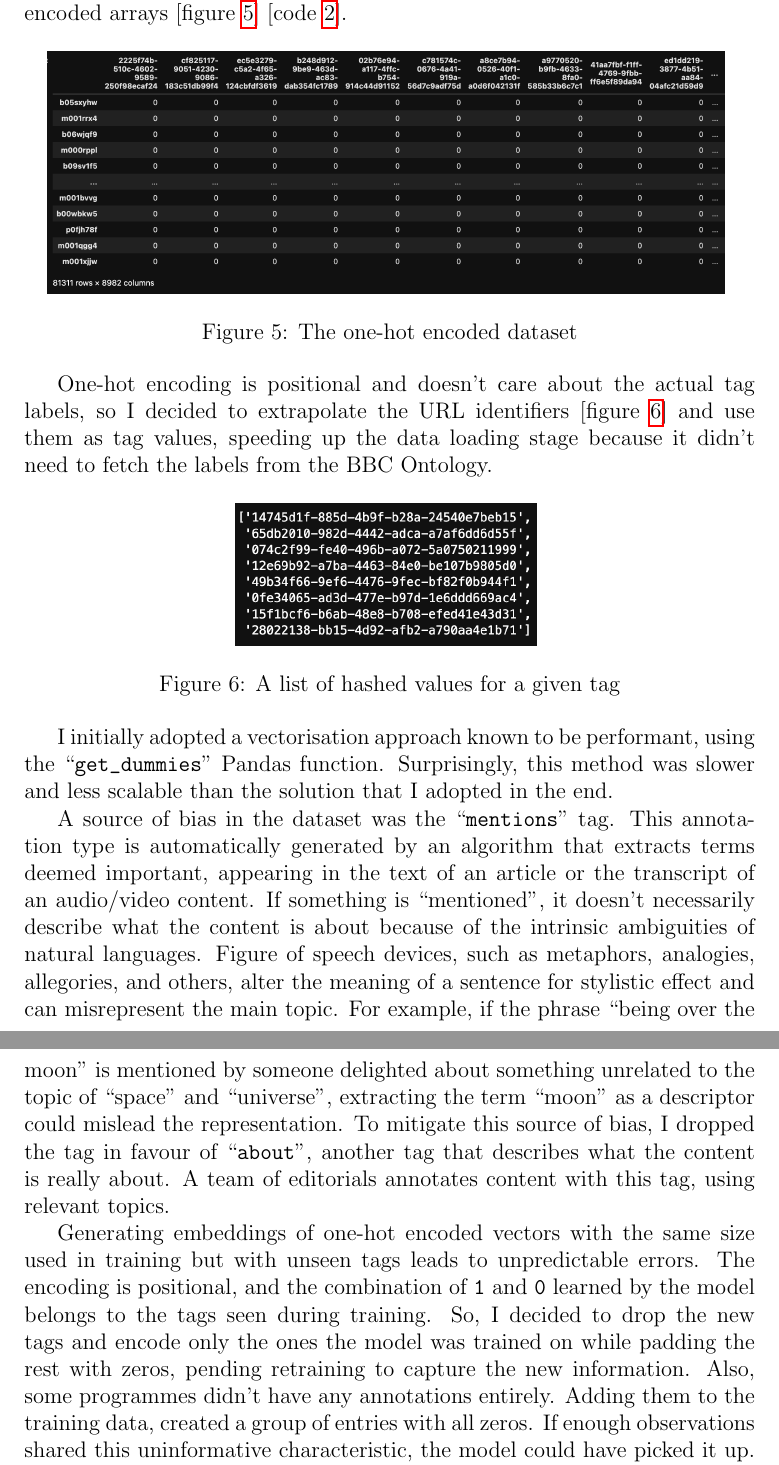
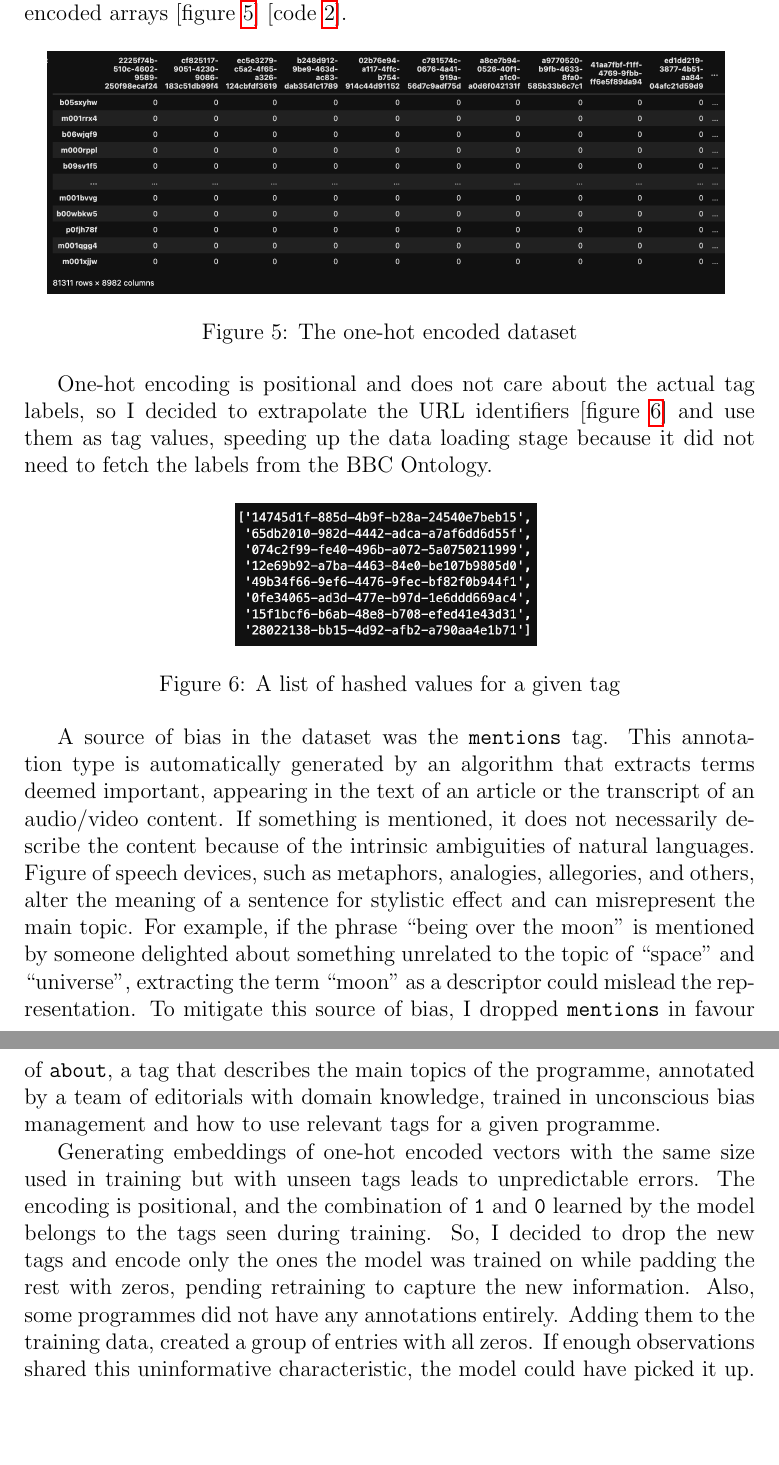
Before and after one commit to simonespa/apprenticeship-project-assessment, a LaTeX document (report/report.tex, which reads report/sections/05_data_selection_collection_preprocessing.tex): two parts of pages 13 and 14 of 47, joined at a grey line, cut so that both start at the same text, the shorter picture padded with empty space. Compiled offline with pdfLaTeX.

Commit message:
Corrections to section 5

```diff
--- a/report/sections/05_data_selection_collection_preprocessing.tex
+++ b/report/sections/05_data_selection_collection_preprocessing.tex
@@ -114,9 +115,9 @@ if the programme was annotated with the corresponding tag, generating one-hot en
   \label{fig:dataset_encoded}
 \end{figure}
 
-One-hot encoding is positional and doesn't care about the actual tag labels,
+One-hot encoding is positional and does not care about the actual tag labels,
 so I decided to extrapolate the URL identifiers [figure \ref{fig:dataset_column}] and use them as tag values,
-speeding up the data loading stage because it didn't need to fetch the labels from the BBC Ontology.
+speeding up the data loading stage because it did not need to fetch the labels from the BBC Ontology.
 
 \begin{figure}[h]
   \centering
@@ -125,24 +126,23 @@ speeding up the data loading stage because it didn't need to fetch the labels fr
   \label{fig:dataset_column}
 \end{figure}
 
-I initially adopted a vectorisation approach known to be performant, using the ``\verb|get_dummies|'' Pandas function.
-Surprisingly, this method was slower and less scalable than the solution that I adopted in the end.
-
-A source of bias in the dataset was the ``\verb|mentions|'' tag. This annotation type is automatically generated by an algorithm that extracts
-terms deemed important, appearing in the text of an article or the transcript of an audio/video content.
-If something is ``mentioned'', it doesn't necessarily describe what the content is about because of the intrinsic ambiguities of natural languages.
-Figure of speech devices, such as metaphors, analogies, allegories, and others, alter the meaning of a sentence for stylistic effect and can misrepresent the main topic.
-For example, if the phrase ``being over the moon'' is mentioned
-by someone delighted about something unrelated to the topic of ``space'' and ``universe'',
+A source of bias in the dataset was the \verb|mentions| tag.
+This annotation type is automatically generated by an algorithm that extracts terms deemed important,
+appearing in the text of an article or the transcript of an audio/video content.
+If something is mentioned, it does not necessarily describe the content because of the intrinsic ambiguities of natural languages.
+Figure of speech devices, such as metaphors, analogies, allegories, and others, alter the meaning of a sentence for stylistic effect
+and can misrepresent the main topic.
+For example, if the phrase ``being over the moon'' is mentioned by someone delighted about something unrelated to the topic of ``space'' and ``universe'',
 extracting the term ``moon'' as a descriptor could mislead the representation.
-To mitigate this source of bias, I dropped the tag in favour of ``\verb|about|'', another tag that describes what the content is really about.
-A team of editorials annotates content with this tag, using relevant topics.
+To mitigate this source of bias, I dropped \verb|mentions| in favour of \verb|about|,
+a tag that describes the main topics of the programme, annotated by a team of editorials with domain knowledge,
+trained in unconscious bias management and how to use relevant tags for a given programme.
 
 Generating embeddings of one-hot encoded vectors with the same size used in training but with
 unseen tags leads to unpredictable errors.
 The encoding is positional, and the combination of \verb|1| and \verb|0| learned by the model
 belongs to the tags seen during training. So, I decided to drop the new tags and encode only the ones the model was trained on
 while padding the rest with zeros, pending retraining to capture the new information.
-Also, some programmes didn't have any annotations entirely. Adding them to the training data, created a group of entries with all zeros.
+Also, some programmes did not have any annotations entirely. Adding them to the training data, created a group of entries with all zeros.
 If enough observations shared this uninformative characteristic, the model could have picked it up.
 I decided to drop these programmes and include only the ones with at least one annotation.
```
Also changed, not shown: report/sections/05_data_selection_collection_preprocessing.tex (11 more changed lines).
